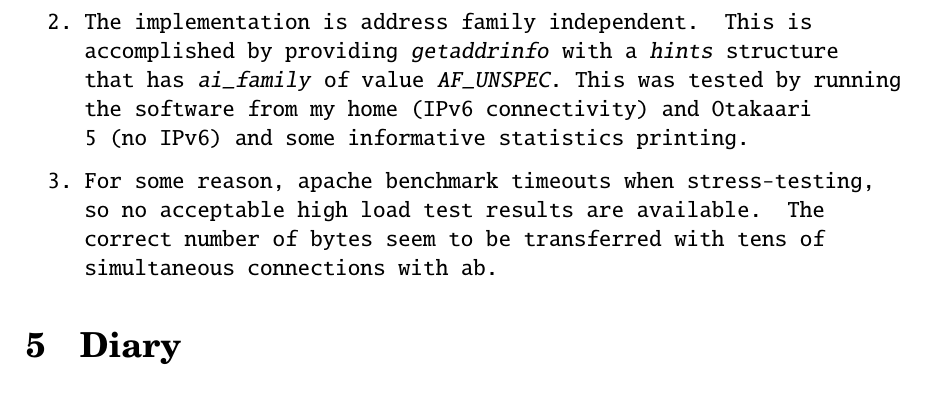
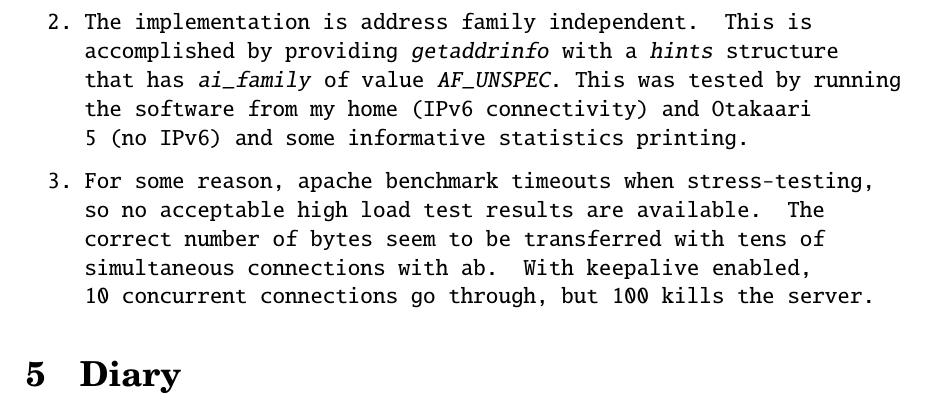
Before and after one commit to rlaakkol/nwprog, a LaTeX document (server/doc/doc.tex): part of page 5 of 5, cut so that both start at the same text. Compiled offline with pdfLaTeX.

Commit message:
moredoooc

```diff
--- a/server/doc/doc.tex
+++ b/server/doc/doc.tex
@@ -119,7 +119,7 @@ The servers were tested on the nwprog test servers and my home computer, using t
 \begin{enumerate}
 \item The forking version uses separate processes for parallel activity, and the selecting version uses select and nonblocking I/O. If a connected client stops transfer, the I/O functions will block until the default timeout and after that the child exits. The selecting one will have the bad client in the list forever, but the sockets will not appear active in the fd\_sets.
 \item The implementation is address family independent. This is accomplished by providing \emph{getaddrinfo} with a \emph{hints} structure that has \emph{ai\_family} of value \emph{AF\_UNSPEC}. This was tested by running the software from my home (IPv6 connectivity) and Otakaari 5 (no IPv6) and some informative statistics printing.
-\item For some reason, apache benchmark timeouts when stress-testing, so no acceptable high load test results are available. The correct number of bytes seem to be transferred with tens of simultaneous connections with ab.
+\item For some reason, apache benchmark timeouts when stress-testing, so no acceptable high load test results are available. The correct number of bytes seem to be transferred with tens of simultaneous connections with ab. With keepalive enabled, 10 concurrent connections go through, but 100 kills the server.
 \end{enumerate}
 
 \section{Diary}
```
